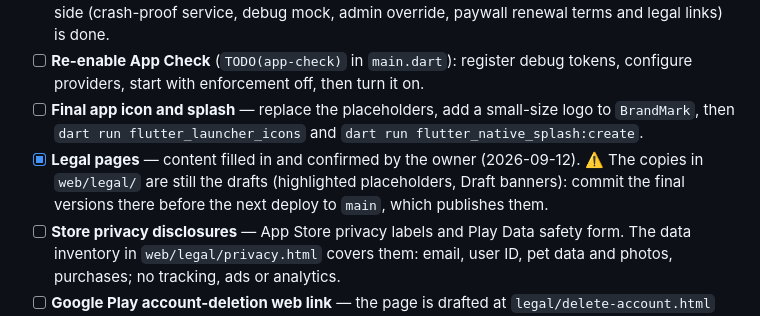
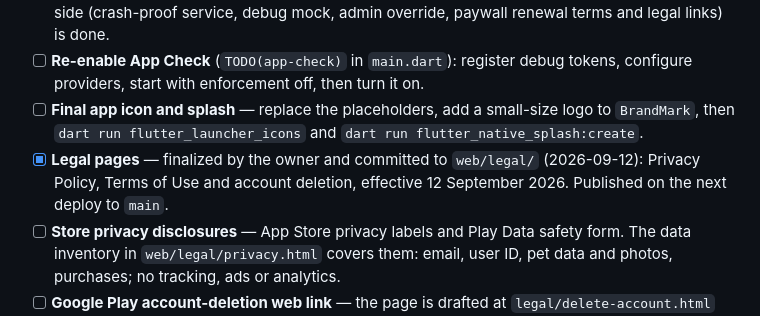
Before and after one commit to thanakrnpree123/petApp, a Markdown page: TRACKER.md, the part around the change. Drawn GitHub-style.

Commit message:
docs: mark the legal pages done
Co-Authored-By: Claude Opus 5 <noreply@anthropic.com>
Claude-Session: https://claude.ai/code/session_013ESrvgkMgBmZMSf5fRxBzW

```diff
--- a/TRACKER.md
+++ b/TRACKER.md
@@ -52,7 +52,7 @@ RICE reach is estimated users affected per month per 1,000 MAU (no analytics yet
 - [ ] **RevenueCat** — follow `docs/revenuecat-setup.md`: stores, dashboard, public SDK keys in `.env`, and publish the Terms/Privacy pages at the URLs in `lib/config/legal_links.dart`. The app side (crash-proof service, debug mock, admin override, paywall renewal terms and legal links) is done.
 - [ ] **Re-enable App Check** (`TODO(app-check)` in `main.dart`): register debug tokens, configure providers, start with enforcement off, then turn it on.
 - [ ] **Final app icon and splash** — replace the placeholders, add a small-size logo to `BrandMark`, then `dart run flutter_launcher_icons` and `dart run flutter_native_splash:create`.
-- [x] **Legal pages** — content filled in and confirmed by the owner (2026-09-12). ⚠️ The copies in `web/legal/` are still the drafts (highlighted placeholders, Draft banners): commit the final versions there before the next deploy to `main`, which publishes them.
+- [x] **Legal pages** — finalized by the owner and committed to `web/legal/` (2026-09-12): Privacy Policy, Terms of Use and account deletion, effective 12 September 2026. Published on the next deploy to `main`.
 - [ ] **Store privacy disclosures** — App Store privacy labels and Play Data safety form. The data inventory in `web/legal/privacy.html` covers them: email, user ID, pet data and photos, purchases; no tracking, ads or analytics.
 - [ ] **Google Play account-deletion web link** — the page is drafted at `legal/delete-account.html` (see Legal pages); enter its URL in Play Console → Data safety once published.
 - [ ] **Medical-app review notes** — App Store guideline 1.4.1: keep the disclaimer visible and be ready to explain where the triage content comes from.
```
